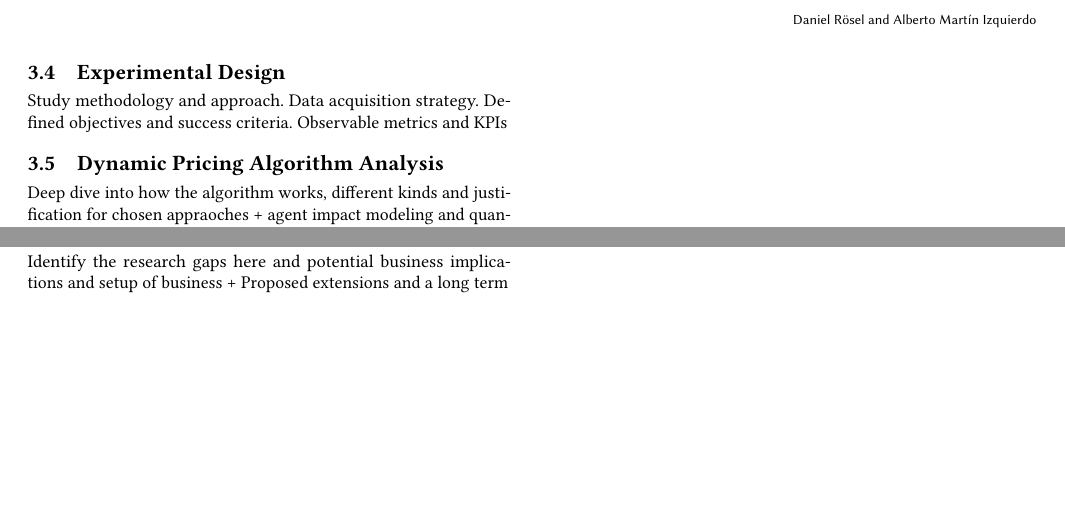
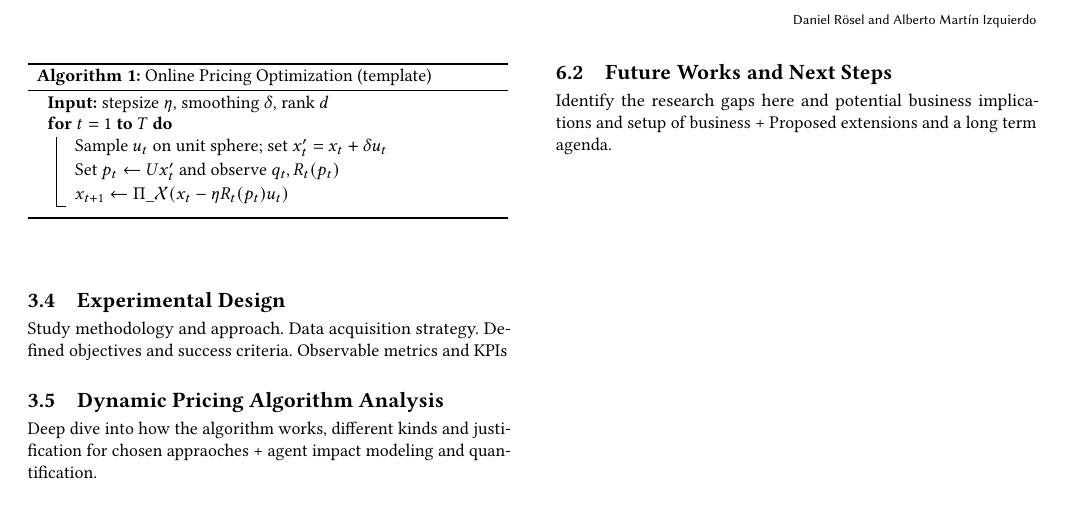
Before and after one commit to velocitatem/PHANTOM, a LaTeX paper (paper/src/main.tex, which reads paper/src/chapters/03-methodology.tex, paper/src/preamble.tex): two parts of page 2 of 3 before the commit and part of page 2 of 3 after it, the two joined at a grey line, cut so that both start at the same text, the shorter picture padded with empty space. Compiled offline with pdfLaTeX.

Commit message:
algorithms and acknowledgements

```diff
--- a/paper/src/chapters/03-methodology.tex
+++ b/paper/src/chapters/03-methodology.tex
@@ -54,3 +54,15 @@ Deep dive into how the algorithm works, different kinds and justification for ch
 \subsection{Reinforcement Learning Formulation}
 How do we define the state space, action space and reward function breakdown and algorithm benchmarking.
 POSSIBLY: Expand into full subsections: 3.6.1 (State-Action Space), 3.6.2 (Reward Design), 3.6.3 (Benchmarking)
+
+
+\begin{algorithm}[t]
+\DontPrintSemicolon
+\KwIn{stepsize $\eta$, smoothing $\delta$, rank $d$}
+\For{$t=1$ \KwTo $T$}{
+  Sample $u_t$ on unit sphere; set $x_t^\prime=x_t+\delta u_t$\;
+  Set $p_t \gets U x_t^\prime$ and observe $q_t, R_t(p_t)$\;
+  $x_{t+1} \gets \Pi\_{\mathcal{X}}(x_t-\eta R_t(p_t) u_t)$\;
+}
+\caption{Online Pricing Optimization (template)}
+\end{algorithm}
--- a/paper/src/preamble.tex
+++ b/paper/src/preamble.tex
@@ -7,6 +7,7 @@
 \usepackage{tikz}
 \usepackage{listings}
 \usepackage{xcolor}
+\usepackage[ruled,vlined]{algorithm2e}
 
 \usetikzlibrary{positioning, shapes, arrows.meta, fit, backgrounds}
 \lstset{
```
Also changed, not shown: paper/src/chapters/acknowledgements.tex (added, +3 -0 lines).
